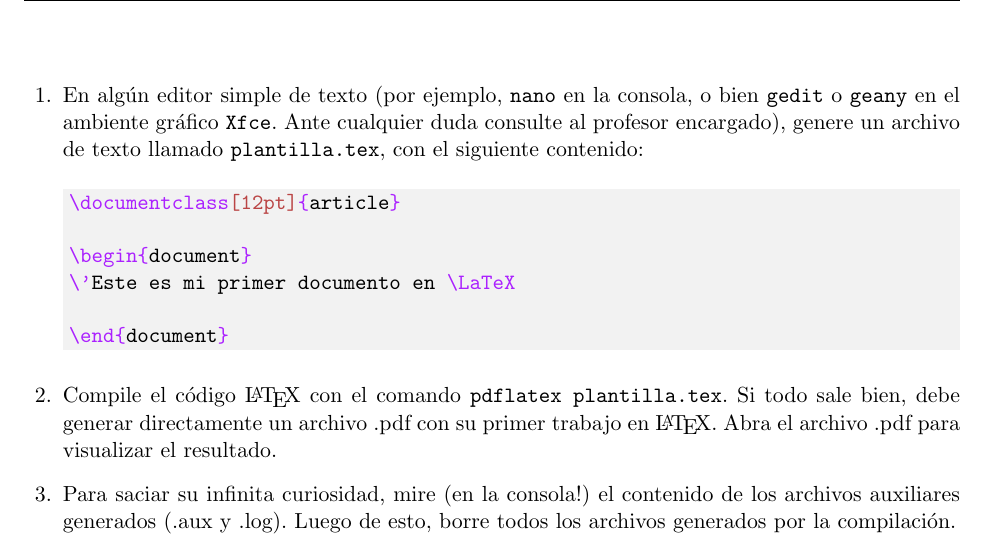
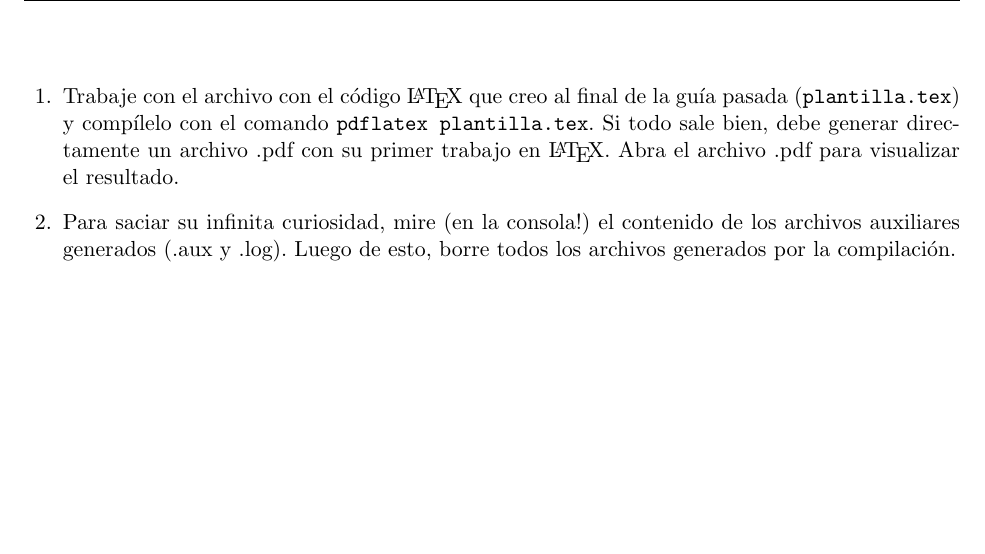
Before and after one commit to gfrubi/CC, a LaTeX problem sheet (guias/03/guia-03.tex): part of page 1 of 2, cut at the place of the change, the shorter picture padded with empty space. Compiled offline with pdfLaTeX.

Commit message:
version 2020

```diff
--- a/guias/03/guia-03.tex
+++ b/guias/03/guia-03.tex
@@ -19,7 +19,7 @@
 \runningheadrule
 %\runningfootrule
 \lhead{\bf\normalsize Computaci\'on Cient\'ifica\\ Gu\'ia 03}
-\rhead{\bf\normalsize Cs. F\'is., Astro., Geof\'is. \\ 2019-1}
+\rhead{\bf\normalsize Cs. F\'is., Astro., Geof\'is. \\ 2020-1}
 \chead{\bf\normalsize Depto. de F\'isica \\ Universidad de Concepci\'on}
 %\rfoot{\thepage\ / pages}
 \cfoot{ }
@@ -36,24 +36,10 @@
 %\texttt{Fecha de Entrega: Jueves 28 de Agosto. Env'ie a gfrubi@udec.cl los archivos .py que resuelven cada uno de los problemas propuestos.}
 %\end{center}
 \begin{questions}
-
-\item En alg'un editor simple de texto (por ejemplo, \texttt{nano} en la consola, o bien \texttt{gedit} o \texttt{geany} en el ambiente gr'afico \texttt{Xfce}. Ante cualquier duda consulte al profesor encargado), genere un archivo de texto llamado \texttt{plantilla.tex}, con el siguiente contenido:
-
-\begin{minted}[bgcolor=bg]{tex}
-\documentclass[12pt]{article}
-
-\begin{document}
-\'Este es mi primer documento en \LaTeX
-
-\end{document}
-\end{minted}
-
-\item Compile el c'odigo \LaTeX\ con el comando \texttt{pdflatex plantilla.tex}. Si todo sale bien, debe generar directamente un archivo .pdf con su primer trabajo en \LaTeX.
+\item Trabaje con el archivo con el código \LaTeX\ que creo al final de la guía pasada (\texttt{plantilla.tex}) y compílelo con el comando \texttt{pdflatex plantilla.tex}. Si todo sale bien, debe generar directamente un archivo .pdf con su primer trabajo en \LaTeX.
 Abra el archivo .pdf para visualizar el resultado.
 
-
 \item Para saciar su infinita curiosidad, mire (en la consola!) el contenido de los archivos auxiliares generados (.aux y .log). Luego de esto, borre todos los archivos generados por la compilaci'on.
-
 
 \item Usando el comando \texttt{cp} haga dos copias de su archivo \texttt{plantilla.tex} con nombres \texttt{test-01.tex} y \texttt{test-02.tex}. Guarde el archivo \texttt{plantilla.tex} en alg'un lugar seguro, le servir'a en el futuro.
 
```
Also changed, not shown: guias/03/guia-03.pdf, guias/03/guia-03.tex (2 more changed lines).
